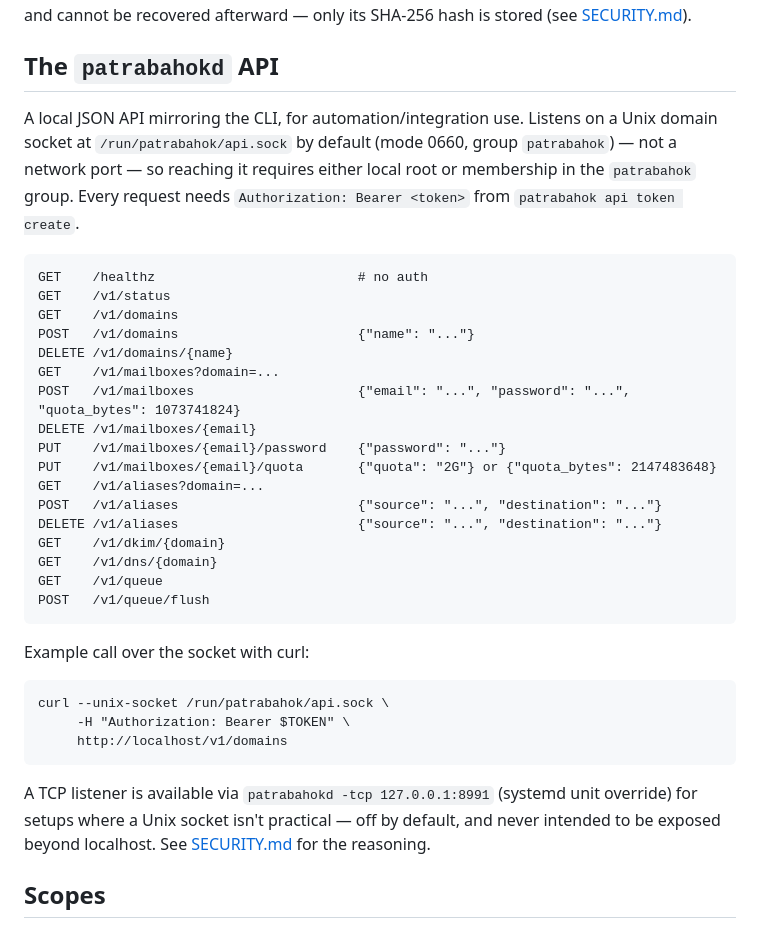
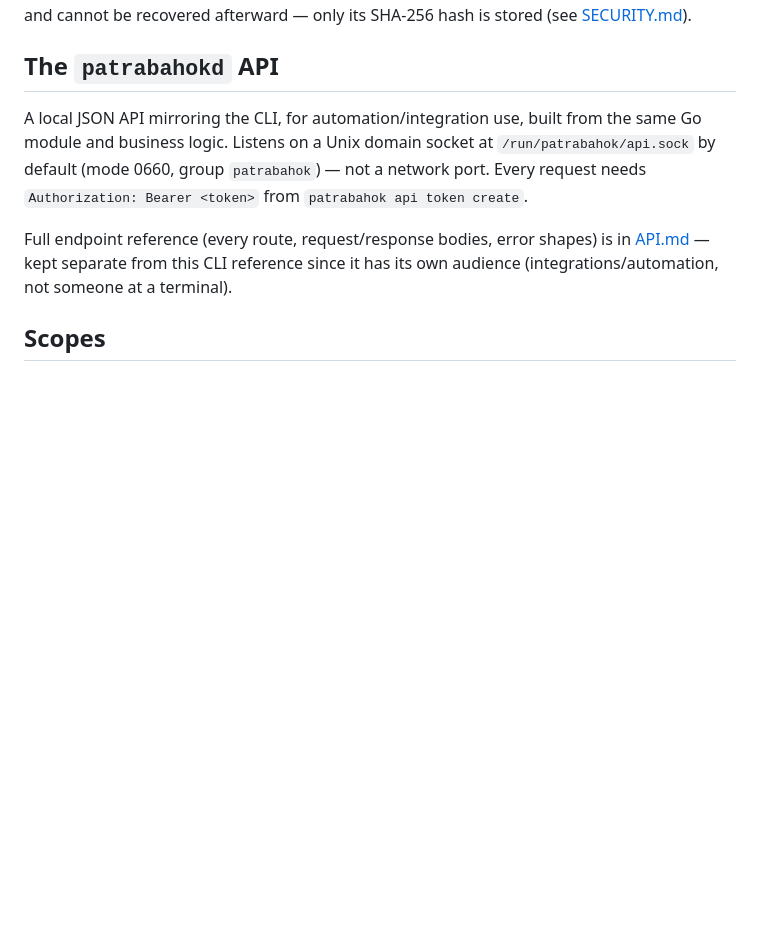
Before and after one commit to itsrifathridoy/patrabahok, a Markdown page: docs/CLI.md, the part around the change. Rendered like a GitHub page; blank space fills up the shorter version.

````diff
--- a/docs/CLI.md
+++ b/docs/CLI.md
@@ -85,42 +85,14 @@ creation and cannot be recovered afterward — only its SHA-256 hash is stored (
 
 ## The `patrabahokd` API
 
-A local JSON API mirroring the CLI, for automation/integration use. Listens on a Unix domain
-socket at `/run/patrabahok/api.sock` by default (mode 0660, group `patrabahok`) — not a network
-port — so reaching it requires either local root or membership in the `patrabahok` group. Every
-request needs `Authorization: Bearer <token>` from `patrabahok api token create`.
+A local JSON API mirroring the CLI, for automation/integration use, built from the same Go module
+and business logic. Listens on a Unix domain socket at `/run/patrabahok/api.sock` by default (mode
+0660, group `patrabahok`) — not a network port. Every request needs
+`Authorization: Bearer <token>` from `patrabahok api token create`.
 
-```
-GET    /healthz                          # no auth
-GET    /v1/status
-GET    /v1/domains
-POST   /v1/domains                       {"name": "..."}
-DELETE /v1/domains/{name}
-GET    /v1/mailboxes?domain=...
-POST   /v1/mailboxes                     {"email": "...", "password": "...", "quota_bytes": 1073741824}
-DELETE /v1/mailboxes/{email}
-PUT    /v1/mailboxes/{email}/password    {"password": "..."}
-PUT    /v1/mailboxes/{email}/quota       {"quota": "2G"} or {"quota_bytes": 2147483648}
-GET    /v1/aliases?domain=...
-POST   /v1/aliases                       {"source": "...", "destination": "..."}
-DELETE /v1/aliases                       {"source": "...", "destination": "..."}
-GET    /v1/dkim/{domain}
-GET    /v1/dns/{domain}
-GET    /v1/queue
-POST   /v1/queue/flush
-```
-
-Example call over the socket with curl:
-
-```
-curl --unix-socket /run/patrabahok/api.sock \
-     -H "Authorization: Bearer $TOKEN" \
-     http://localhost/v1/domains
-```
-
-A TCP listener is available via `patrabahokd -tcp 127.0.0.1:8991` (systemd unit override) for
-setups where a Unix socket isn't practical — off by default, and never intended to be exposed
-beyond localhost. See [SECURITY.md](SECURITY.md) for the reasoning.
+Full endpoint reference (every route, request/response bodies, error shapes) is in
+[API.md](API.md) — kept separate from this CLI reference since it has its own audience
+(integrations/automation, not someone at a terminal).
 
 ## Scopes
 
````
Also changed, not shown: README.md (+1 -0 lines), docs/API.md (added, +349 -0 lines).
